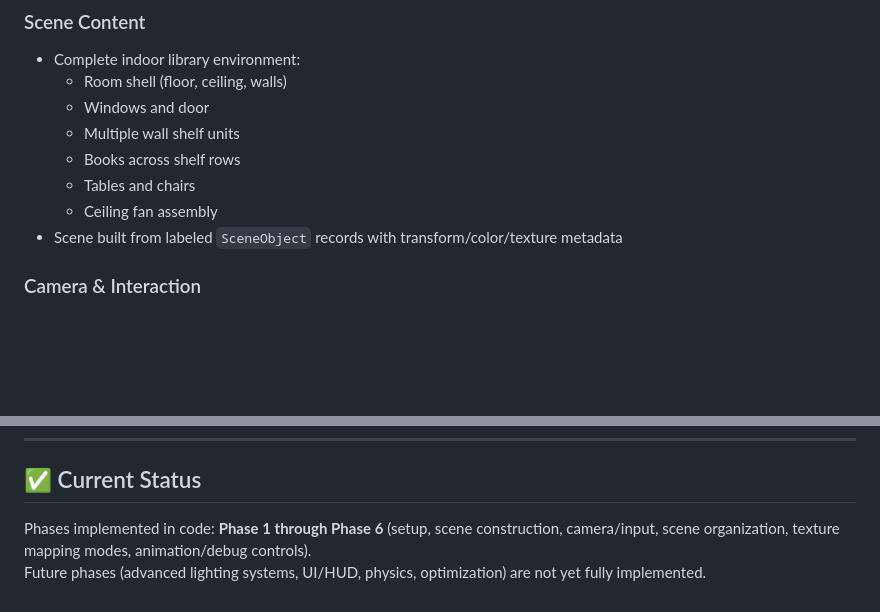
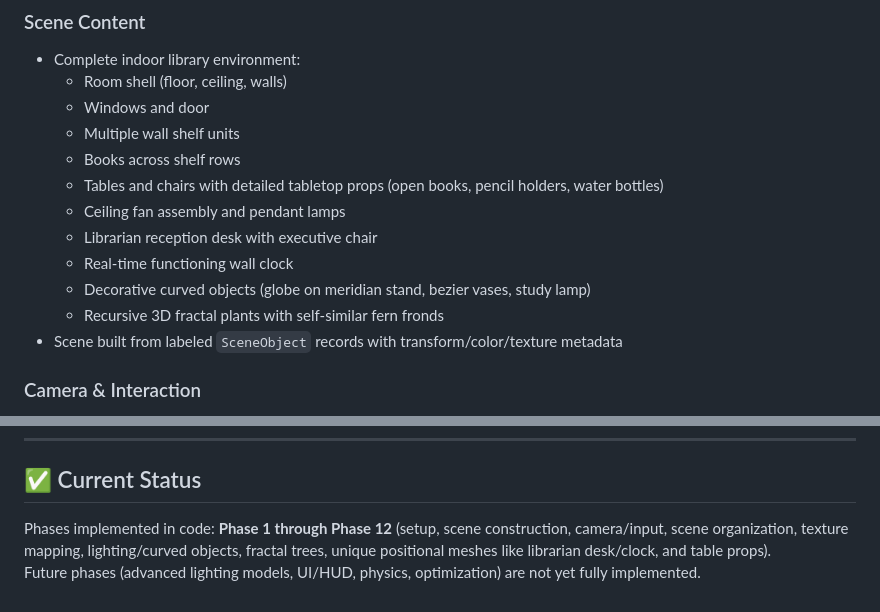
Before and after one commit to Apn7/Graphics_Project, a Markdown page: README.md, 2 parts joined by grey strips. Drawn GitHub-style; blank space fills up the shorter version.

```diff
--- a/README.md
+++ b/README.md
@@ -18,8 +18,12 @@ The current implementation includes interactive first-person navigation, multi-s
   - Windows and door
   - Multiple wall shelf units
   - Books across shelf rows
-  - Tables and chairs
-  - Ceiling fan assembly
+  - Tables and chairs with detailed tabletop props (open books, pencil holders, water bottles)
+  - Ceiling fan assembly and pendant lamps
+  - Librarian reception desk with executive chair
+  - Real-time functioning wall clock
+  - Decorative curved objects (globe on meridian stand, bezier vases, study lamp)
+  - Recursive 3D fractal plants with self-similar fern fronds
 - Scene built from labeled `SceneObject` records with transform/color/texture metadata
 
 ### Camera & Interaction
@@ -195,5 +199,5 @@ build/3DLibrary.exe        # Windows (single-config generators like Ninja/MinGW)
 
 ## ✅ Current Status
 
-Phases implemented in code: **Phase 1 through Phase 6** (setup, scene construction, camera/input, scene organization, texture mapping modes, animation/debug controls).
-Future phases (advanced lighting systems, UI/HUD, physics, optimization) are not yet fully implemented.
+Phases implemented in code: **Phase 1 through Phase 12** (setup, scene construction, camera/input, scene organization, texture mapping, lighting/curved objects, fractal trees, unique positional meshes like librarian desk/clock, and table props).
+Future phases (advanced lighting models, UI/HUD, physics, optimization) are not yet fully implemented.
```
